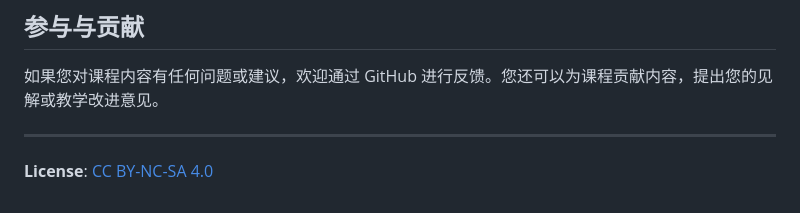
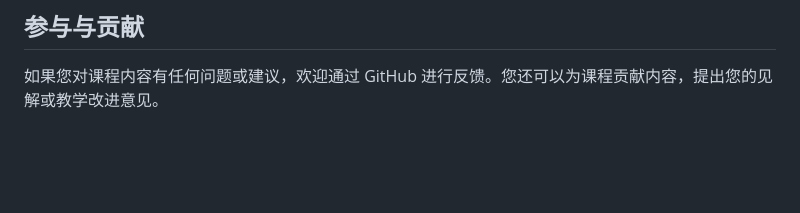
Before and after one commit to fendicwm/20Multivariate-Statistics-Teaching, a Markdown page: README.md, the part around the change. GitHub-like rendering; blank space fills up the shorter version.

```diff
--- a/README.md
+++ b/README.md
@@ -56,7 +56,3 @@
 ## 参与与贡献
 
 如果您对课程内容有任何问题或建议，欢迎通过 GitHub 进行反馈。您还可以为课程贡献内容，提出您的见解或教学改进意见。
-
----
-
-**License**: [CC BY-NC-SA 4.0](https://creativecommons.org/licenses/by-nc-sa/4.0/deed.zh)
```
